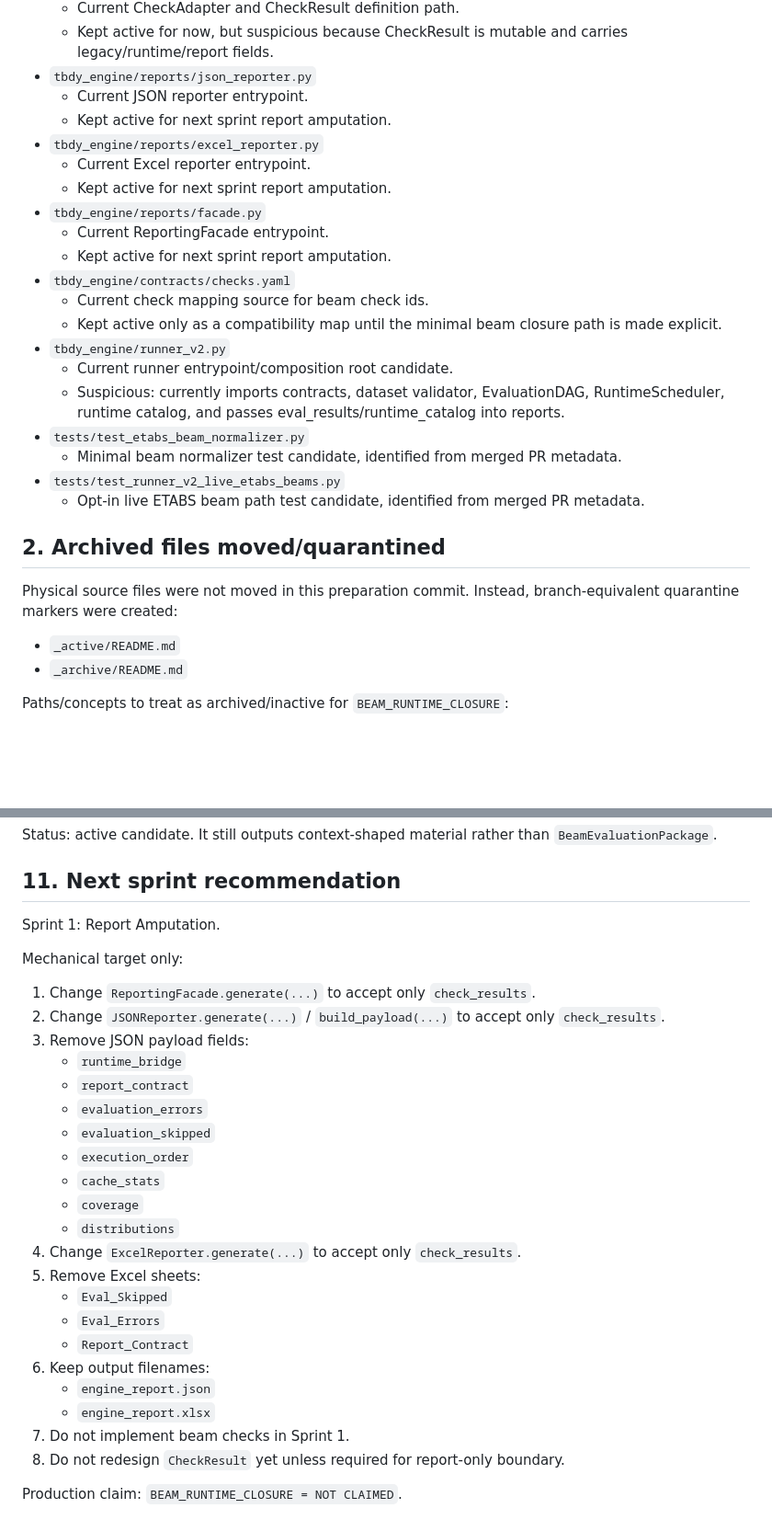
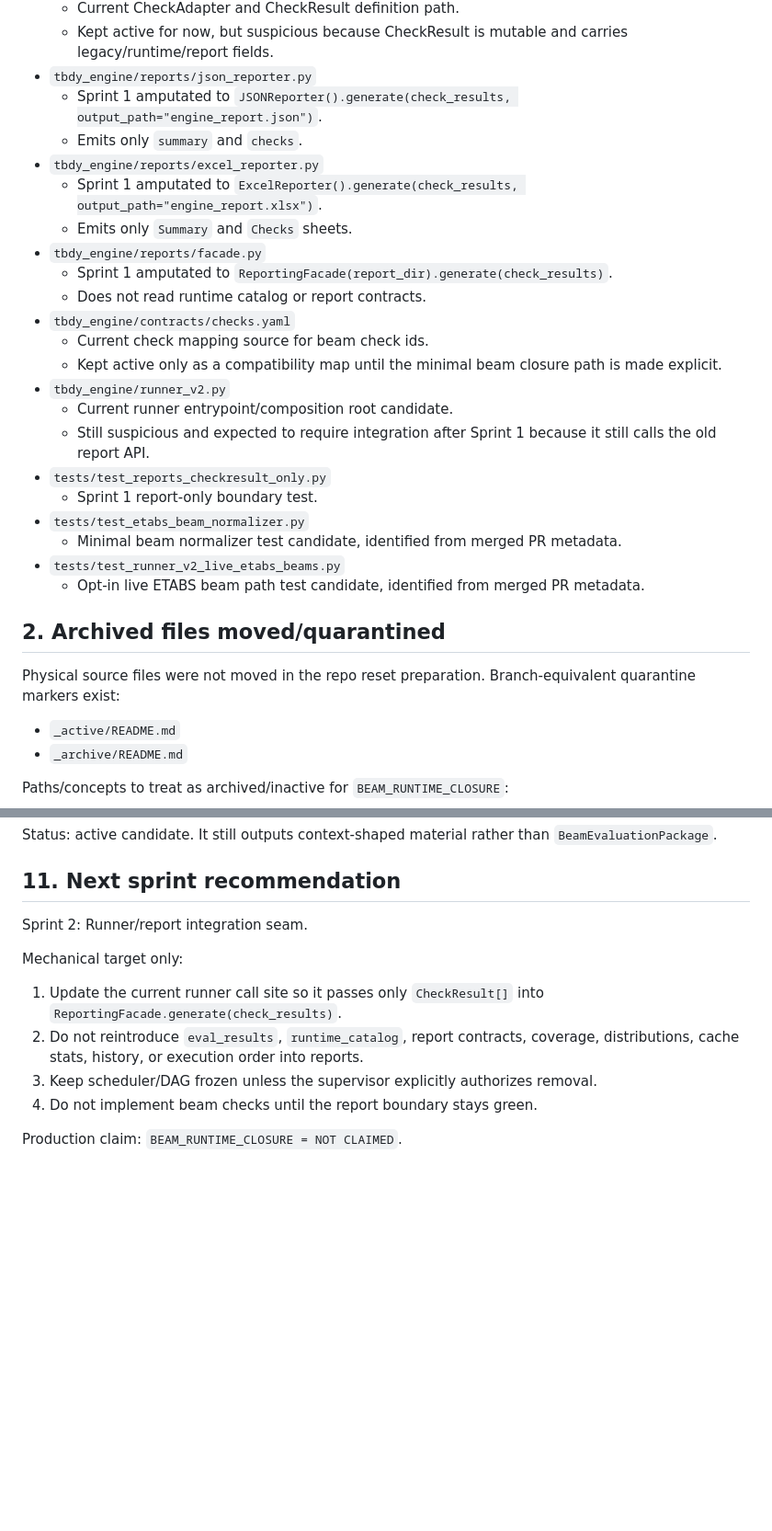
Before and after one commit to feridunfc/TBDY, a Markdown page: BEAM_CLOSURE_REPO_INVENTORY.md, 2 parts joined by grey strips. Shown at 92% size. GitHub-like rendering; blank space fills up the shorter version.

```diff
--- a/BEAM_CLOSURE_REPO_INVENTORY.md
+++ b/BEAM_CLOSURE_REPO_INVENTORY.md
@@ -24,20 +25,22 @@ Identified active/minimal beam closure candidates:
   - Current CheckAdapter and CheckResult definition path.
   - Kept active for now, but suspicious because CheckResult is mutable and carries legacy/runtime/report fields.
 - `tbdy_engine/reports/json_reporter.py`
-  - Current JSON reporter entrypoint.
-  - Kept active for next sprint report amputation.
+  - Sprint 1 amputated to `JSONReporter().generate(check_results, output_path="engine_report.json")`.
+  - Emits only `summary` and `checks`.
 - `tbdy_engine/reports/excel_reporter.py`
-  - Current Excel reporter entrypoint.
-  - Kept active for next sprint report amputation.
+  - Sprint 1 amputated to `ExcelReporter().generate(check_results, output_path="engine_report.xlsx")`.
+  - Emits only `Summary` and `Checks` sheets.
 - `tbdy_engine/reports/facade.py`
-  - Current ReportingFacade entrypoint.
-  - Kept active for next sprint report amputation.
+  - Sprint 1 amputated to `ReportingFacade(report_dir).generate(check_results)`.
+  - Does not read runtime catalog or report contracts.
 - `tbdy_engine/contracts/checks.yaml`
   - Current check mapping source for beam check ids.
   - Kept active only as a compatibility map until the minimal beam closure path is made explicit.
 - `tbdy_engine/runner_v2.py`
   - Current runner entrypoint/composition root candidate.
-  - Suspicious: currently imports contracts, dataset validator, EvaluationDAG, RuntimeScheduler, runtime catalog, and passes eval_results/runtime_catalog into reports.
+  - Still suspicious and expected to require integration after Sprint 1 because it still calls the old report API.
+- `tests/test_reports_checkresult_only.py`
+  - Sprint 1 report-only boundary test.
 - `tests/test_etabs_beam_normalizer.py`
   - Minimal beam normalizer test candidate, identified from merged PR metadata.
 - `tests/test_runner_v2_live_etabs_beams.py`
@@ -45,7 +48,7 @@ Identified active/minimal beam closure candidates:
 
 ## 2. Archived files moved/quarantined
 
-Physical source files were not moved in this preparation commit. Instead, branch-equivalent quarantine markers were created:
+Physical source files were not moved in the repo reset preparation. Branch-equivalent quarantine markers exist:
 
 - `_active/README.md`
 - `_archive/README.md`
@@ -209,30 +171,13 @@ Status: active candidate. It still outputs context-shaped material rather than `
 
 ## 11. Next sprint recommendation
 
-Sprint 1: Report Amputation.
+Sprint 2: Runner/report integration seam.
 
 Mechanical target only:
 
-1. Change `ReportingFacade.generate(...)` to accept only `check_results`.
-2. Change `JSONReporter.generate(...)` / `build_payload(...)` to accept only `check_results`.
-3. Remove JSON payload fields:
-   - `runtime_bridge`
-   - `report_contract`
-   - `evaluation_errors`
-   - `evaluation_skipped`
-   - `execution_order`
-   - `cache_stats`
-   - `coverage`
-   - `distributions`
-4. Change `ExcelReporter.generate(...)` to accept only `check_results`.
-5. Remove Excel sheets:
-   - `Eval_Skipped`
-   - `Eval_Errors`
-   - `Report_Contract`
-6. Keep output filenames:
-   - `engine_report.json`
-   - `engine_report.xlsx`
-7. Do not implement beam checks in Sprint 1.
-8. Do not redesign `CheckResult` yet unless required for report-only boundary.
+1. Update the current runner call site so it passes only `CheckResult[]` into `ReportingFacade.generate(check_results)`.
+2. Do not reintroduce `eval_results`, `runtime_catalog`, report contracts, coverage, distributions, cache stats, history, or execution order into reports.
+3. Keep scheduler/DAG frozen unless the supervisor explicitly authorizes removal.
+4. Do not implement beam checks until the report boundary stays green.
 
 Production claim: `BEAM_RUNTIME_CLOSURE = NOT CLAIMED`.
```
Also changed, not shown: other parts of BEAM_CLOSURE_REPO_INVENTORY.md (+14 -54 lines).
